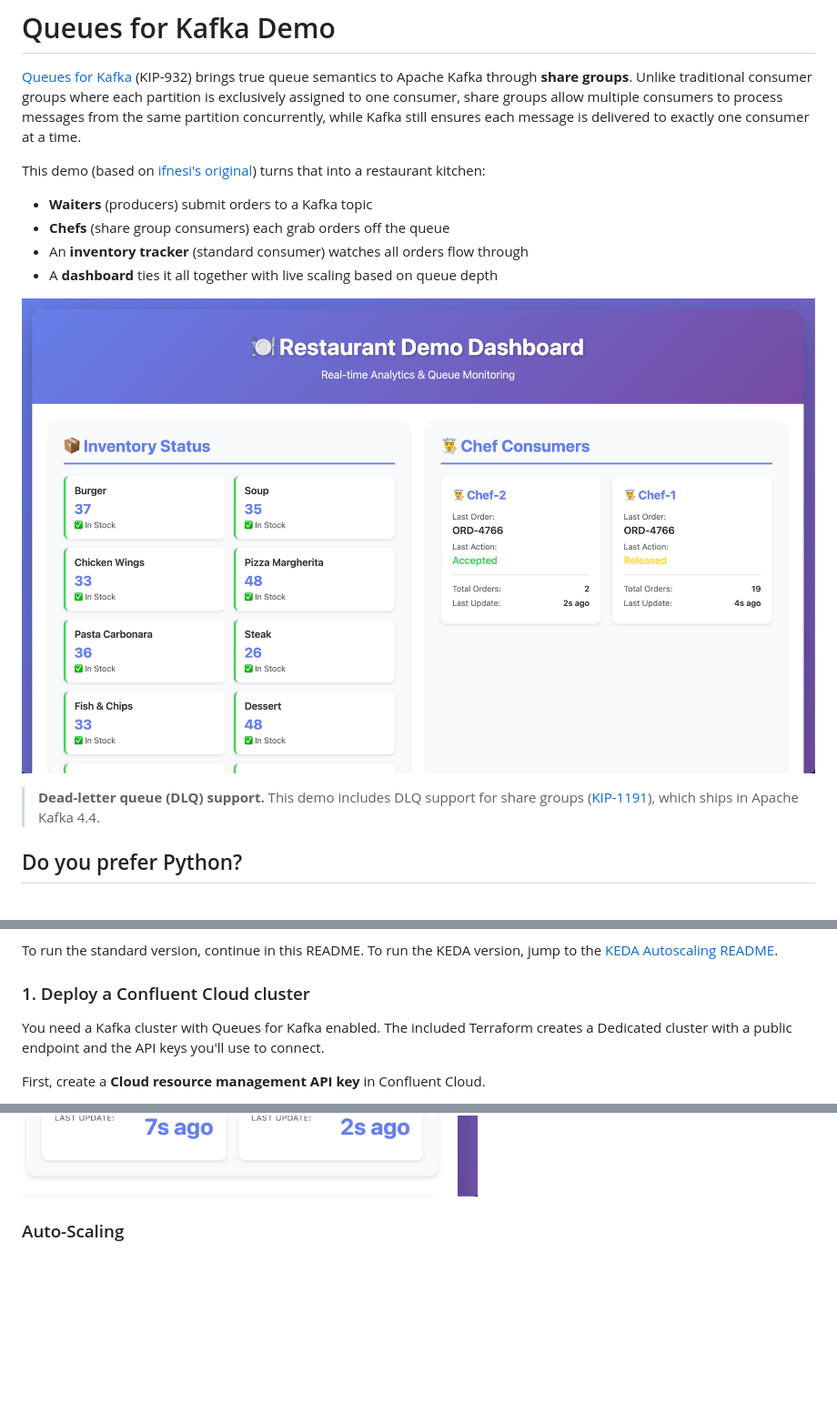
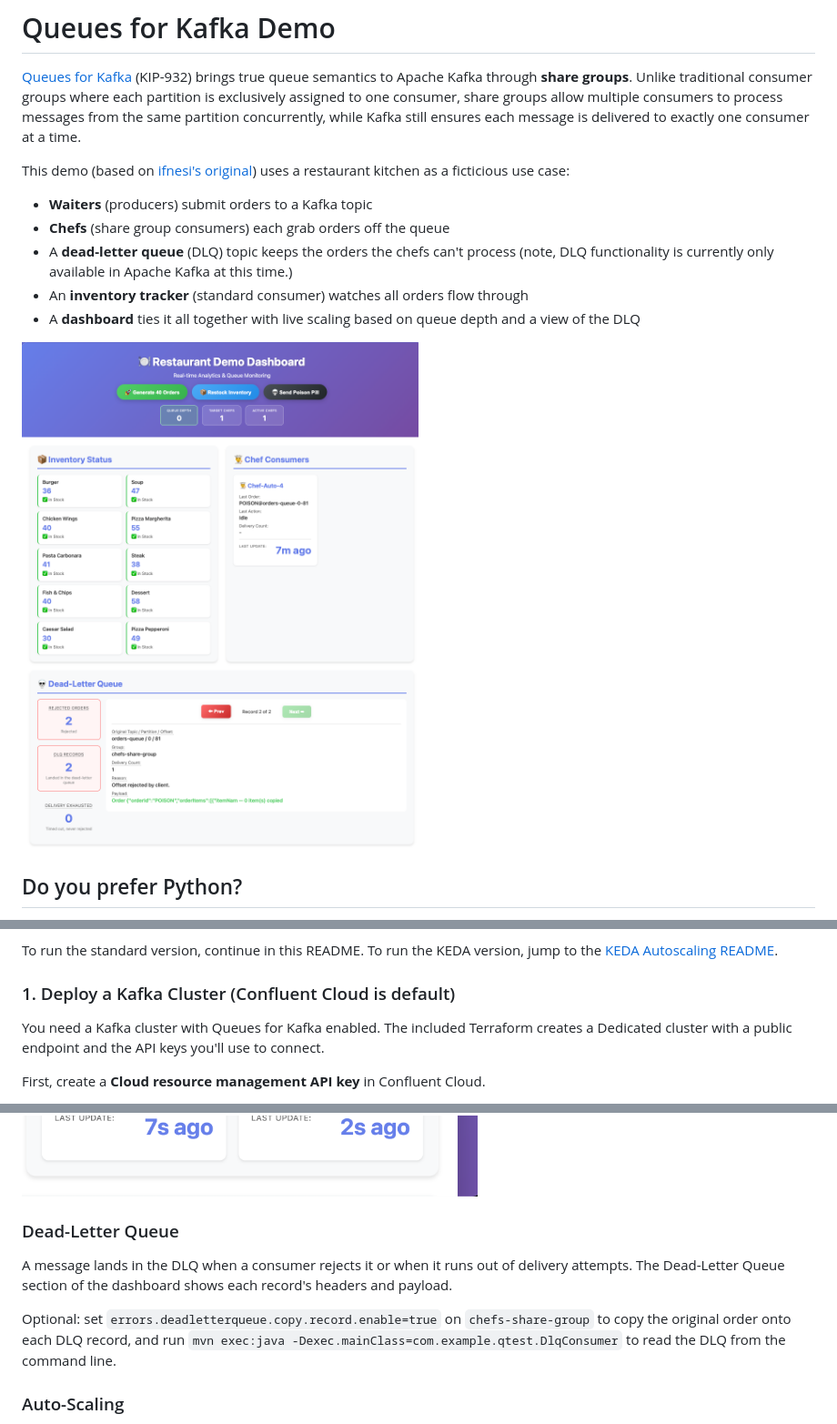
Before and after one commit to confluentinc/queues-for-kafka-demo, a Markdown page: README.md, 3 parts joined by grey strips. Shown at 91% size. Drawn GitHub-style; pictures changed too: docs/dashboard-demo.png; blank space fills up the shorter version.

```diff
--- a/README.md
+++ b/README.md
@@ -4,18 +4,15 @@
 
 [Queues for Kafka](https://cwiki.apache.org/confluence/display/KAFKA/KIP-932%3A+Queues+for+Kafka) (KIP-932) brings true queue semantics to Apache Kafka through **share groups**. Unlike traditional consumer groups where each partition is exclusively assigned to one consumer, share groups allow multiple consumers to process messages from the same partition concurrently, while Kafka still ensures each message is delivered to exactly one consumer at a time.
 
-This demo (based on [ifnesi's original](https://github.com/ifnesi/queues-for-kafka)) turns that into a restaurant kitchen:
+This demo (based on [ifnesi's original](https://github.com/ifnesi/queues-for-kafka)) uses a restaurant kitchen as a ficticious use case:
 
 - **Waiters** (producers) submit orders to a Kafka topic
 - **Chefs** (share group consumers) each grab orders off the queue
+- A **dead-letter queue** (DLQ) topic keeps the orders the chefs can't process (note, DLQ functionality is currently only available in Apache Kafka at this time.)
 - An **inventory tracker** (standard consumer) watches all orders flow through
-- A **dashboard** ties it all together with live scaling based on queue depth
+- A **dashboard** ties it all together with live scaling based on queue depth and a view of the DLQ
 
 ![image](docs/dashboard-demo.png)
-
-> **Dead-letter queue (DLQ) support.** This demo includes DLQ support for share groups
-> ([KIP-1191](https://cwiki.apache.org/confluence/display/KAFKA/KIP-1191%3A+Dead-letter+queues+for+share+groups)),
-> which ships in Apache Kafka 4.4.
 
 ## Do you prefer Python?
 
@@ -41,7 +38,7 @@ There are two ways to run this demo. The standard version quickly shows the capa
 
 To run the standard version, continue in this README. To run the KEDA version, jump to the [KEDA Autoscaling README](keda-scaler/README.md).
 
-### 1. Deploy a Confluent Cloud cluster
+### 1. Deploy a Kafka Cluster (Confluent Cloud is default)
 
 You need a Kafka cluster with Queues for Kafka enabled. The included Terraform creates a Dedicated cluster with a public endpoint and the API keys you'll use to connect.
 
@@ -216,5 +142,11 @@ Delivery Exhausted, alongside Rejected Orders and DLQ Records.
 
 ![image](docs/reject-order.png)
+
+### Dead-Letter Queue
+
+A message lands in the DLQ when a consumer rejects it or when it runs out of delivery attempts. The Dead-Letter Queue section of the dashboard shows each record's headers and payload.
+
+Optional: set `errors.deadletterqueue.copy.record.enable=true` on `chefs-share-group` to copy the original order onto each DLQ record, and run `mvn exec:java -Dexec.mainClass=com.example.qtest.DlqConsumer` to read the DLQ from the command line.
 
 ### Auto-Scaling
 
```
Also changed, not shown: other parts of README.md (+13 -81 lines), 4 other files.
